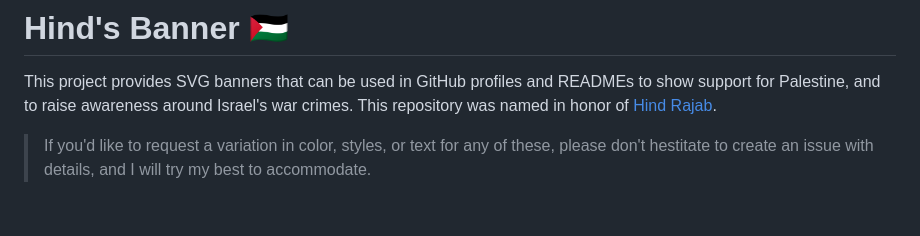
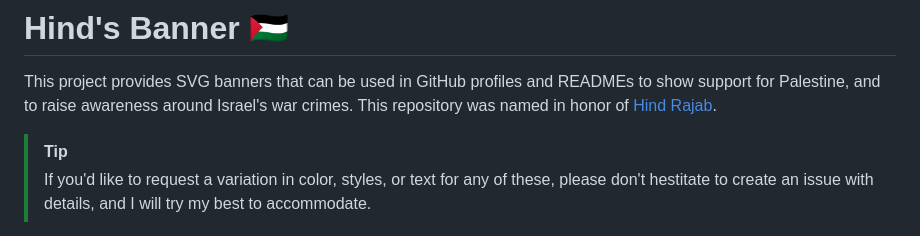
Before and after one commit to alvii147/hinds-banner, a Markdown page: README.md, the part around the change. GitHub-like rendering.

```diff
--- a/README.md
+++ b/README.md
@@ -2,6 +2,7 @@
 
 This project provides SVG banners that can be used in GitHub profiles and READMEs to show support for Palestine, and to raise awareness around Israel's war crimes. This repository was named in honor of [Hind Rajab](https://en.wikipedia.org/wiki/Killing_of_Hind_Rajab).
 
+> [!TIP]
 > If you'd like to request a variation in color, styles, or text for any of these, please don't hestitate to create an issue with details, and I will try my best to accommodate.
 
 ## Usage
```
